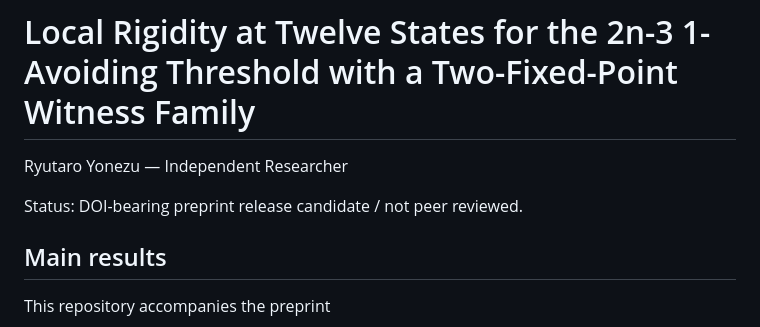
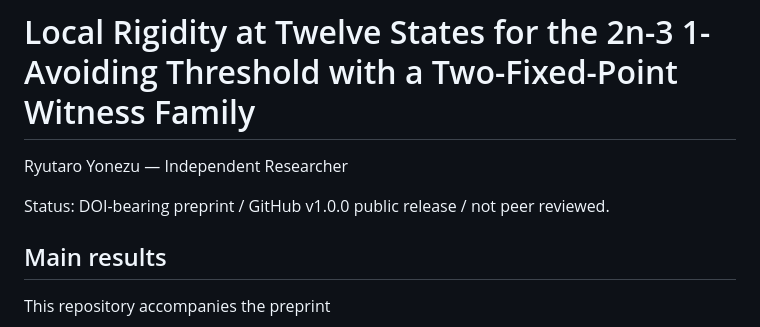
Before and after one commit to yonezaemon1-hub/local-rigidity-twelve-states-1-avoiding-threshold, a Markdown page: README.md, the part around the change. Rendered like a GitHub page.

Commit message:
Mark No.13 GitHub v1.0.0 as published

```diff
--- a/README.md
+++ b/README.md
@@ -2,7 +2,7 @@
 
 Ryutaro Yonezu — Independent Researcher
 
-Status: DOI-bearing preprint release candidate / not peer reviewed.
+Status: DOI-bearing preprint / GitHub v1.0.0 public release / not peer reviewed.
 
 ## Main results
 
```
